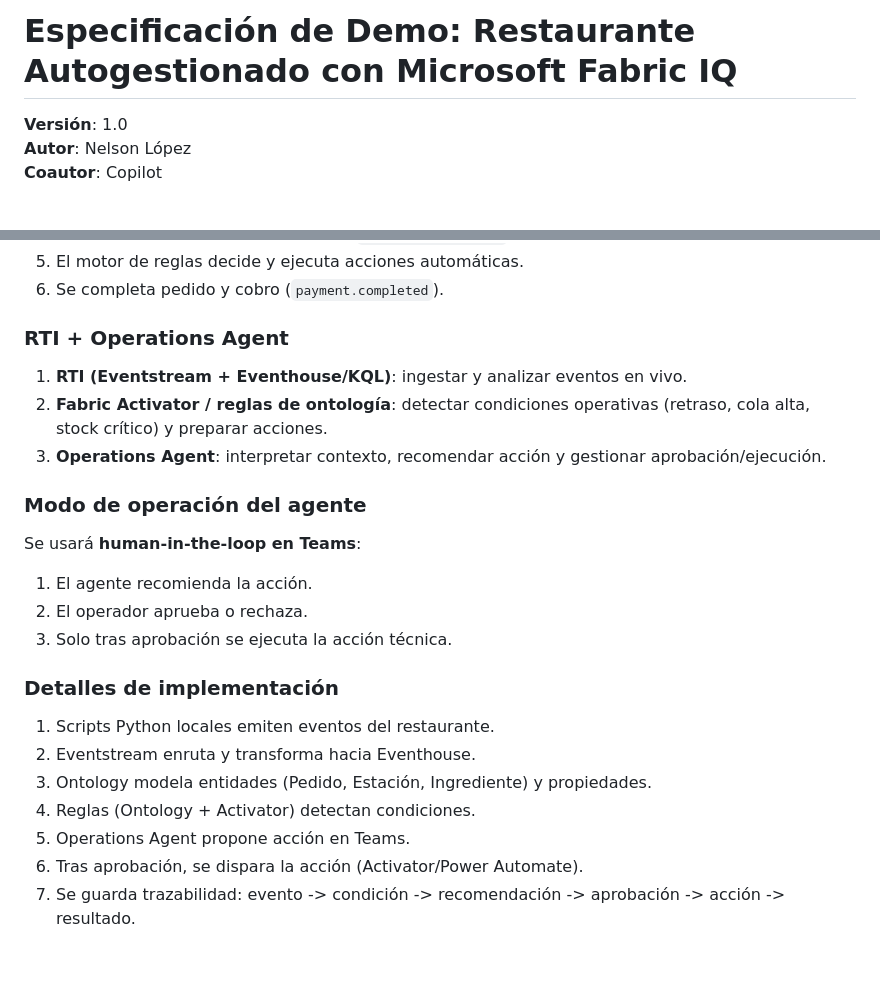
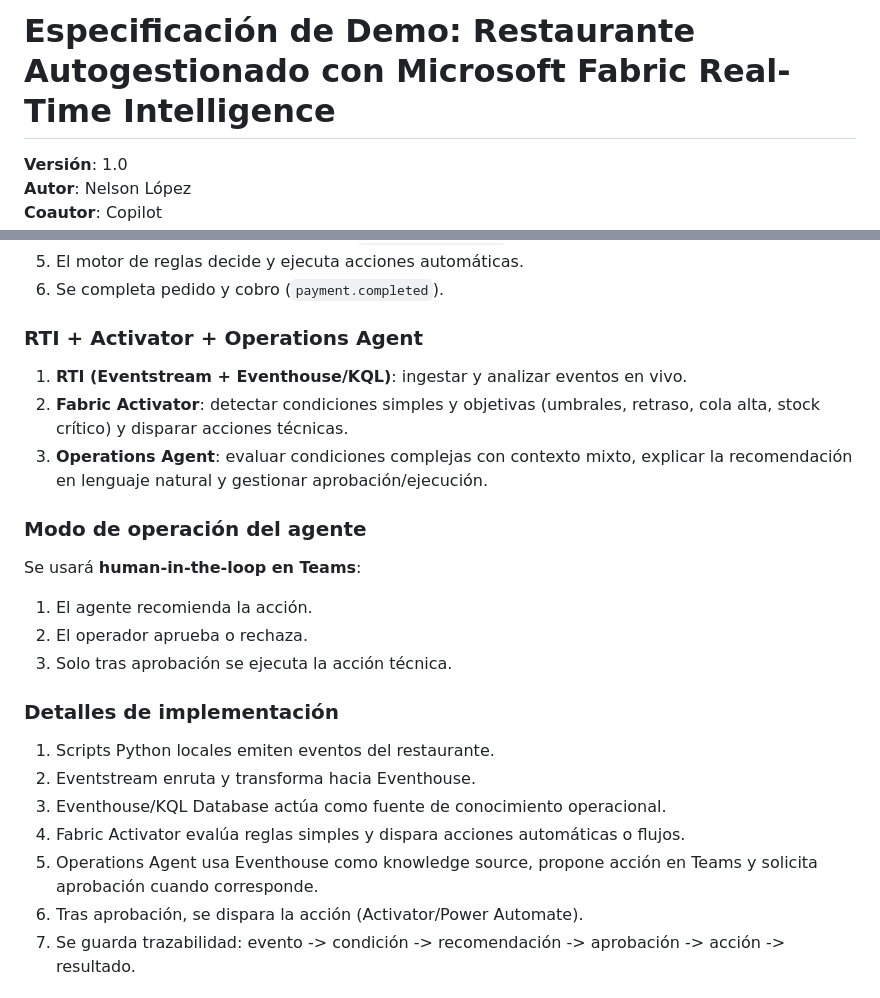
Before and after one commit to dataxbi/fabric-iq-restaurant, a Markdown page: specs/especificaciones.md, 2 parts joined by grey strips. Rendered like a GitHub page; blank space fills up the shorter version.

```diff
--- a/specs/especificaciones.md
+++ b/specs/especificaciones.md
@@ -1,4 +1,4 @@
-# Especificación de Demo: Restaurante Autogestionado con Microsoft Fabric IQ
+# Especificación de Demo: Restaurante Autogestionado con Microsoft Fabric Real-Time Intelligence
 
 **Versión**: 1.0
 **Autor**: Nelson López
@@ -37,11 +37,11 @@ Diseñar y ejecutar una demo sencilla en **Microsoft Fabric** que simule un rest
 5. El motor de reglas decide y ejecuta acciones automáticas.
 6. Se completa pedido y cobro (`payment.completed`).
 
-### RTI + Operations Agent
+### RTI + Activator + Operations Agent
 
 1. **RTI (Eventstream + Eventhouse/KQL)**: ingestar y analizar eventos en vivo.
-2. **Fabric Activator / reglas de ontología**: detectar condiciones operativas (retraso, cola alta, stock crítico) y preparar acciones.
-3. **Operations Agent**: interpretar contexto, recomendar acción y gestionar aprobación/ejecución.
+2. **Fabric Activator**: detectar condiciones simples y objetivas (umbrales, retraso, cola alta, stock crítico) y disparar acciones técnicas.
+3. **Operations Agent**: evaluar condiciones complejas con contexto mixto, explicar la recomendación en lenguaje natural y gestionar aprobación/ejecución.
 
 ### Modo de operación del agente
 
@@ -54,9 +54,9 @@ Se usará **human-in-the-loop en Teams**:
 
 1. Scripts Python locales emiten eventos del restaurante.
 2. Eventstream enruta y transforma hacia Eventhouse.
-3. Ontology modela entidades (Pedido, Estación, Ingrediente) y propiedades.
-4. Reglas (Ontology + Activator) detectan condiciones.
-5. Operations Agent propone acción en Teams.
+3. Eventhouse/KQL Database actúa como fuente de conocimiento operacional.
+4. Fabric Activator evalúa reglas simples y dispara acciones automáticas o flujos.
+5. Operations Agent usa Eventhouse como knowledge source, propone acción en Teams y solicita aprobación cuando corresponde.
 6. Tras aprobación, se dispara la acción (Activator/Power Automate).
 7. Se guarda trazabilidad: evento -> condición -> recomendación -> aprobación -> acción -> resultado.
 
```
Also changed, not shown: other parts of specs/especificaciones.md (+14 -52 lines).
